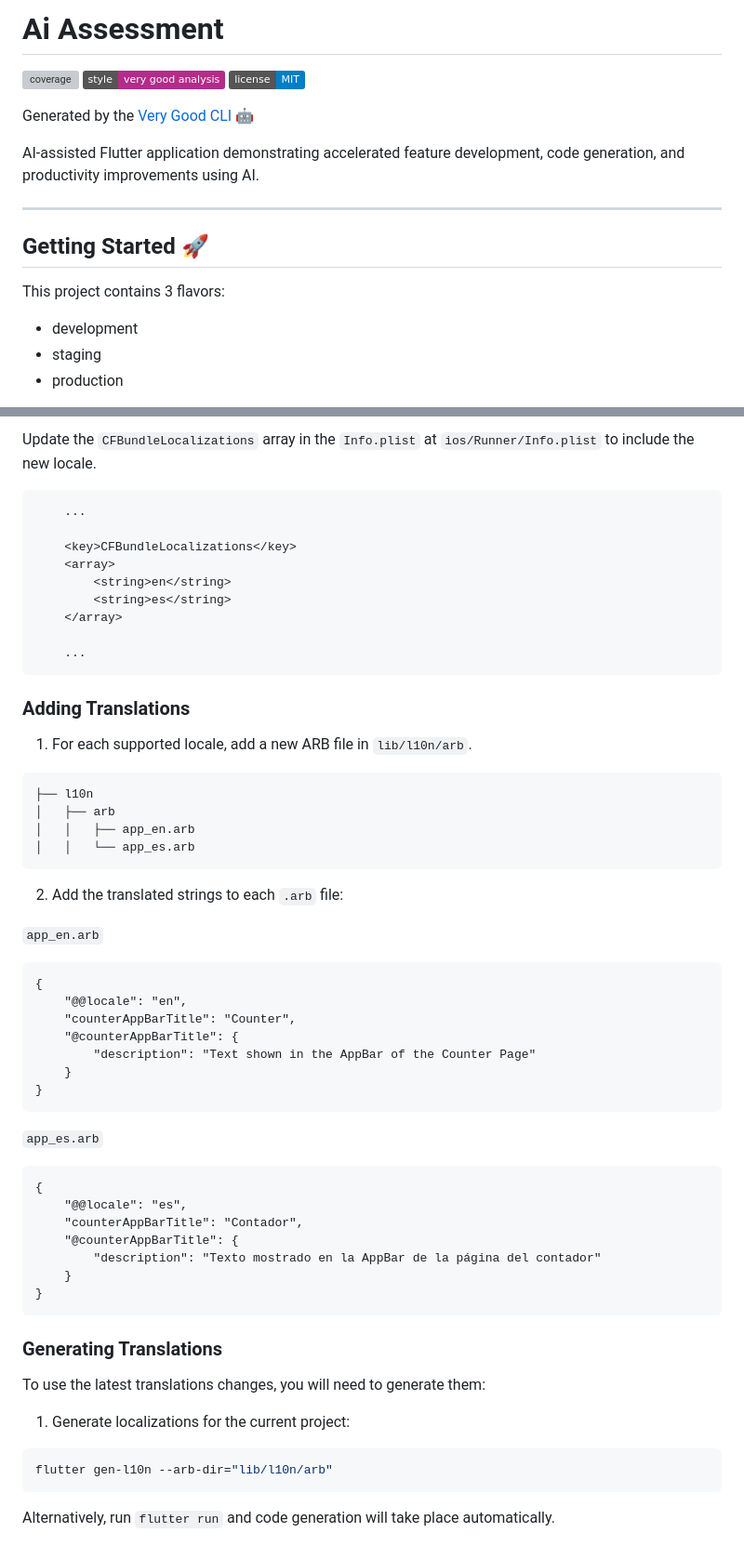
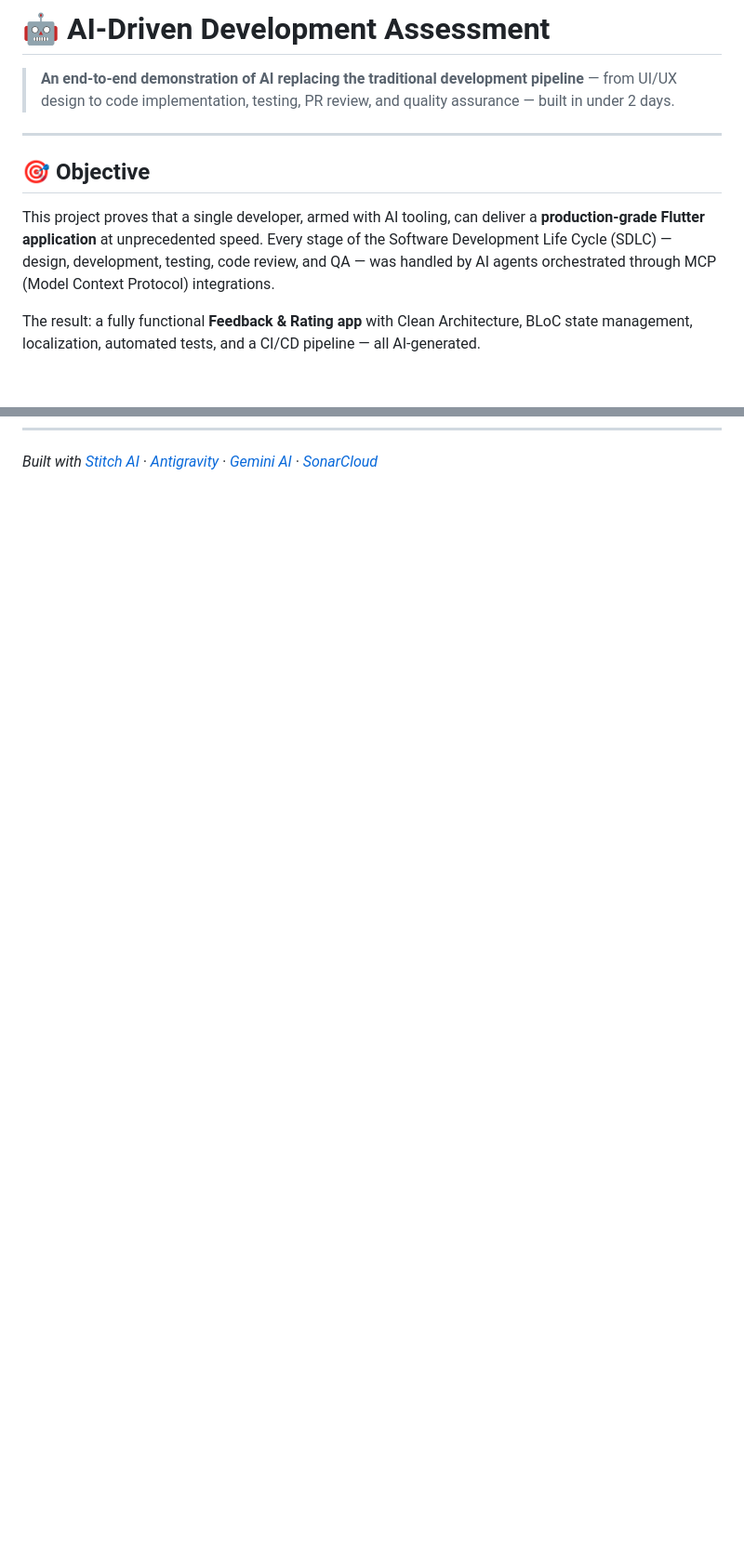
Before and after one commit to mimi-tech/ai-assessment, a Markdown page: README.md, 2 parts joined by grey strips. Shown at 93% size. Rendered like a GitHub page; badges without logos; blank space fills up the shorter version; grey boxes are pictures that could not be loaded.

Commit message:
feat: modified readme file

````diff
--- a/README.md
+++ b/README.md
@@ -1,20 +1,12 @@
-# Ai Assessment
+# 🤖 AI-Driven Development Assessment
 
-![coverage][coverage_badge]
-[![style: very good analysis][very_good_analysis_badge]][very_good_analysis_link]
-[![License: MIT][license_badge]][license_link]
-
-Generated by the [Very Good CLI][very_good_cli_link] 🤖
-
-AI-assisted Flutter application demonstrating accelerated feature development, code generation, and productivity improvements using AI.
+> **An end-to-end demonstration of AI replacing the traditional development pipeline** — from UI/UX design to code implementation, testing, PR review, and quality assurance — built in under 2 days.
 
 ---
 
-## Getting Started 🚀
+## 🎯 Objective
 
-This project contains 3 flavors:
+This project proves that a single developer, armed with AI tooling, can deliver a **production-grade Flutter application** at unprecedented speed. Every stage of the Software Development Life Cycle (SDLC) — design, development, testing, code review, and QA — was handled by AI agents orchestrated through MCP (Model Context Protocol) integrations.
 
-- development
-- staging
-- production
+The result: a fully functional **Feedback & Rating app** with Clean Architecture, BLoC state management, localization, automated tests, and a CI/CD pipeline — all AI-generated.
 
@@ -122,71 +215 @@ Widget build(BuildContext context) {
-Update the `CFBundleLocalizations` array in the `Info.plist` at `ios/Runner/Info.plist` to include the new locale.
-
-```xml
-    ...
-
-    <key>CFBundleLocalizations</key>
-	<array>
-		<string>en</string>
-		<string>es</string>
-	</array>
-
-    ...
-```
-
-### Adding Translations
-
-1. For each supported locale, add a new ARB file in `lib/l10n/arb`.
-
-```
-├── l10n
-│   ├── arb
-│   │   ├── app_en.arb
-│   │   └── app_es.arb
-```
-
-2. Add the translated strings to each `.arb` file:
-
-`app_en.arb`
-
-```arb
-{
-    "@@locale": "en",
-    "counterAppBarTitle": "Counter",
-    "@counterAppBarTitle": {
-        "description": "Text shown in the AppBar of the Counter Page"
-    }
-}
-```
-
-`app_es.arb`
-
-```arb
-{
-    "@@locale": "es",
-    "counterAppBarTitle": "Contador",
-    "@counterAppBarTitle": {
-        "description": "Texto mostrado en la AppBar de la página del contador"
-    }
-}
-```
-
-### Generating Translations
-
-To use the latest translations changes, you will need to generate them:
-
-1. Generate localizations for the current project:
-
-```sh
-flutter gen-l10n --arb-dir="lib/l10n/arb"
-```
-
-Alternatively, run `flutter run` and code generation will take place automatically.
-
-[coverage_badge]: app/coverage_badge.svg
-[flutter_localizations_link]: https://api.flutter.dev/flutter/flutter_localizations/flutter_localizations-library.html
-[internationalization_link]: https://flutter.dev/docs/development/accessibility-and-localization/internationalization
-[license_badge]: https://img.shields.io/badge/license-MIT-blue.svg
-[license_link]: https://opensource.org/licenses/MIT
-[very_good_analysis_badge]: https://img.shields.io/badge/style-very_good_analysis-B22C89.svg
-[very_good_analysis_link]: https://pub.dev/packages/very_good_analysis
-[very_good_cli_link]: https://github.com/VeryGoodOpenSource/very_good_cli
+*Built with [Stitch AI](https://stitch.google.com) · [Antigravity](https://idx.google.com) · [Gemini AI](https://ai.google.dev) · [SonarCloud](https://sonarcloud.io)*
````
Also changed, not shown: other parts of README.md (+180 -79 lines), prd.md (added, +90 -0 lines).
